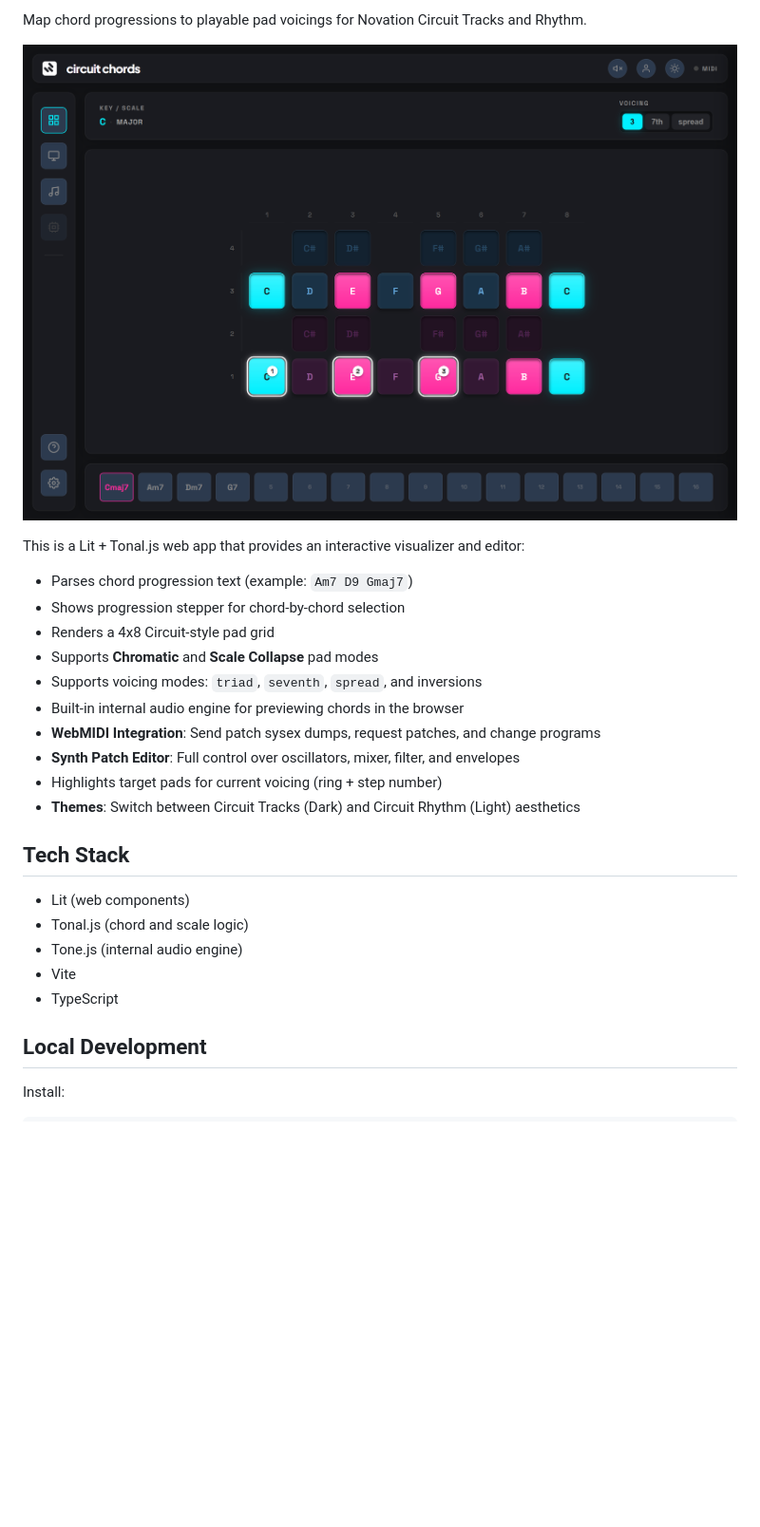
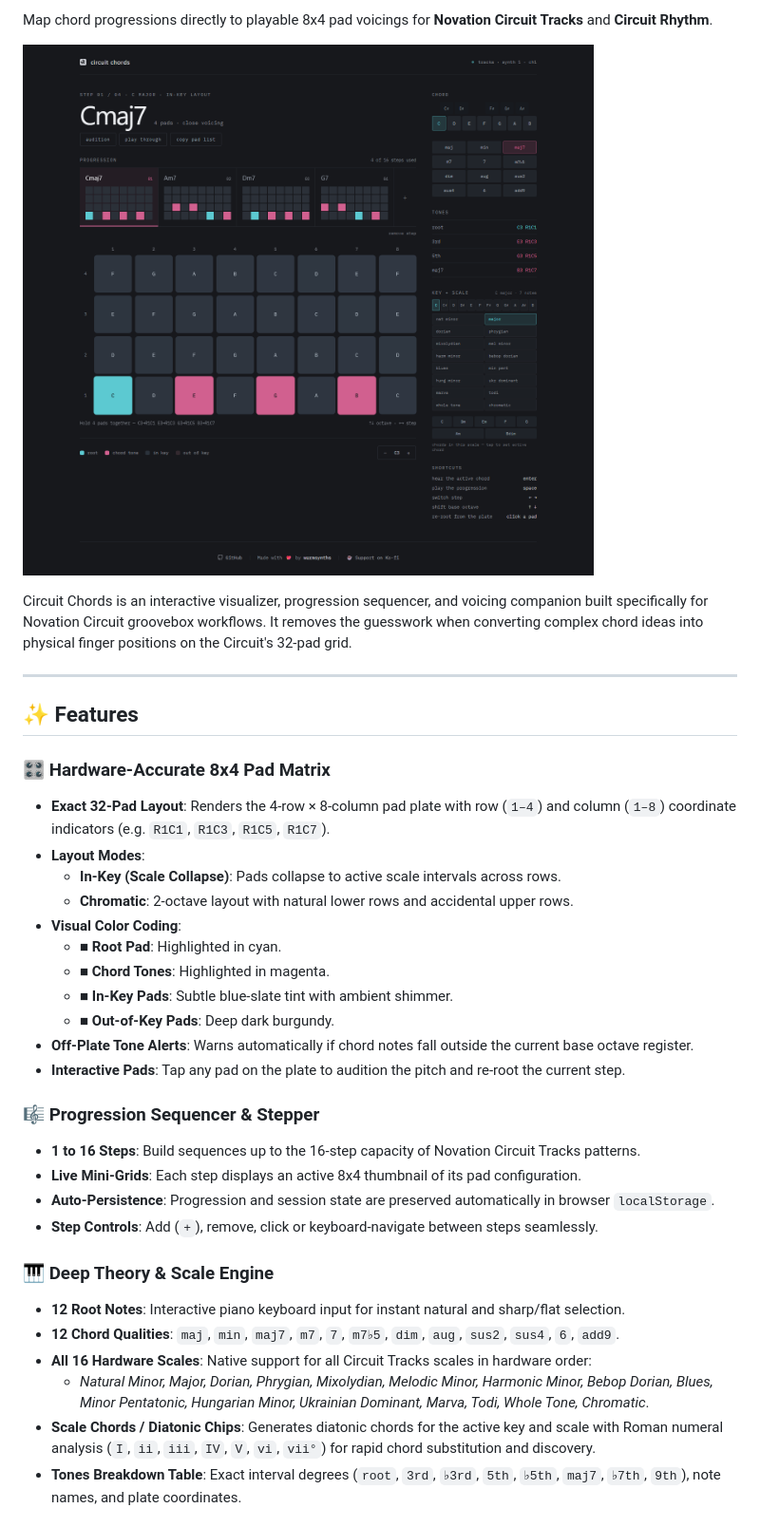
Before and after one commit to warmsynths/circuit-chords, a Markdown page: README.md, the part around the change printed below. Shown: that part at 95% size. GitHub-like rendering; pictures changed too: public/screenshot.png; blank space fills up the shorter version.

Commit message:
docs(readme): update features and preview screenshot

```diff
--- a/README.md
+++ b/README.md
@@ -4,3 +8,3 @@
 
-Map chord progressions to playable pad voicings for Novation Circuit Tracks and Rhythm.
+Map chord progressions directly to playable 8x4 pad voicings for **Novation Circuit Tracks** and **Circuit Rhythm**.
 
@@ -8,26 +12,34 @@ Map chord progressions to playable pad voicings for Novation Circuit Tracks and
 
-This is a Lit + Tonal.js web app that provides an interactive visualizer and editor:
+Circuit Chords is an interactive visualizer, progression sequencer, and voicing companion built specifically for Novation Circuit groovebox workflows. It removes the guesswork when converting complex chord ideas into physical finger positions on the Circuit's 32-pad grid.
 
-- Parses chord progression text (example: `Am7 D9 Gmaj7`)
-- Shows progression stepper for chord-by-chord selection
-- Renders a 4x8 Circuit-style pad grid
-- Supports **Chromatic** and **Scale Collapse** pad modes
-- Supports voicing modes: `triad`, `seventh`, `spread`, and inversions
-- Built-in internal audio engine for previewing chords in the browser
-- **WebMIDI Integration**: Send patch sysex dumps, request patches, and change programs
-- **Synth Patch Editor**: Full control over oscillators, mixer, filter, and envelopes
-- Highlights target pads for current voicing (ring + step number)
-- **Themes**: Switch between Circuit Tracks (Dark) and Circuit Rhythm (Light) aesthetics
+---
 
-## Tech Stack
+## ✨ Features
 
-- Lit (web components)
-- Tonal.js (chord and scale logic)
-- Tone.js (internal audio engine)
-- Vite
-- TypeScript
+### 🎛️ Hardware-Accurate 8x4 Pad Matrix
+- **Exact 32-Pad Layout**: Renders the 4-row × 8-column pad plate with row (`1–4`) and column (`1–8`) coordinate indicators (e.g. `R1C1`, `R1C3`, `R1C5`, `R1C7`).
+- **Layout Modes**:
+  - **In-Key (Scale Collapse)**: Pads collapse to active scale intervals across rows.
+  - **Chromatic**: 2-octave layout with natural lower rows and accidental upper rows.
+- **Visual Color Coding**:
+  - <span style="color:#5cc9d1">■</span> **Root Pad**: Highlighted in cyan.
+  - <span style="color:#d1608f">■</span> **Chord Tones**: Highlighted in magenta.
+  - <span style="color:#8094a6">■</span> **In-Key Pads**: Subtle blue-slate tint with ambient shimmer.
+  - <span style="color:#594751">■</span> **Out-of-Key Pads**: Deep dark burgundy.
+- **Off-Plate Tone Alerts**: Warns automatically if chord notes fall outside the current base octave register.
+- **Interactive Pads**: Tap any pad on the plate to audition the pitch and re-root the current step.
 
-## Local Development
+### 🎼 Progression Sequencer & Stepper
+- **1 to 16 Steps**: Build sequences up to the 16-step capacity of Novation Circuit Tracks patterns.
+- **Live Mini-Grids**: Each step displays an active 8x4 thumbnail of its pad configuration.
+- **Auto-Persistence**: Progression and session state are preserved automatically in browser `localStorage`.
+- **Step Controls**: Add (`+`), remove, click or keyboard-navigate between steps seamlessly.
 
-Install:
+### 🎹 Deep Theory & Scale Engine
+- **12 Root Notes**: Interactive piano keyboard input for instant natural and sharp/flat selection.
+- **12 Chord Qualities**: `maj`, `min`, `maj7`, `m7`, `7`, `m7♭5`, `dim`, `aug`, `sus2`, `sus4`, `6`, `add9`.
+- **All 16 Hardware Scales**: Native support for all Circuit Tracks scales in hardware order:
+  - *Natural Minor, Major, Dorian, Phrygian, Mixolydian, Melodic Minor, Harmonic Minor, Bebop Dorian, Blues, Minor Pentatonic, Hungarian Minor, Ukrainian Dominant, Marva, Todi, Whole Tone, Chromatic*.
+- **Scale Chords / Diatonic Chips**: Generates diatonic chords for the active key and scale with Roman numeral analysis (`I`, `ii`, `iii`, `IV`, `V`, `vi`, `vii°`) for rapid chord substitution and discovery.
+- **Tones Breakdown Table**: Exact interval degrees (`root`, `3rd`, `♭3rd`, `5th`, `♭5th`, `maj7`, `♭7th`, `9th`), note names, and plate coordinates.
 
```
Also changed, not shown: other parts of README.md (+79 -26 lines), docs/screenshot.png.
